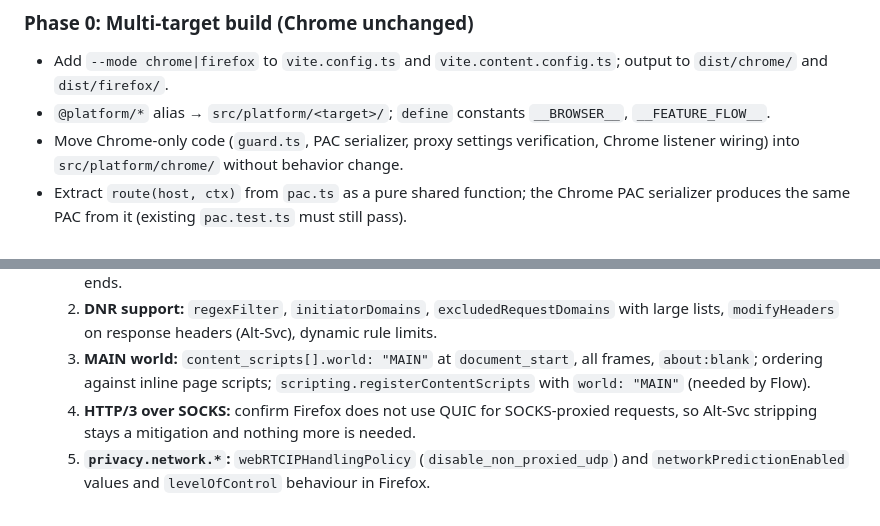
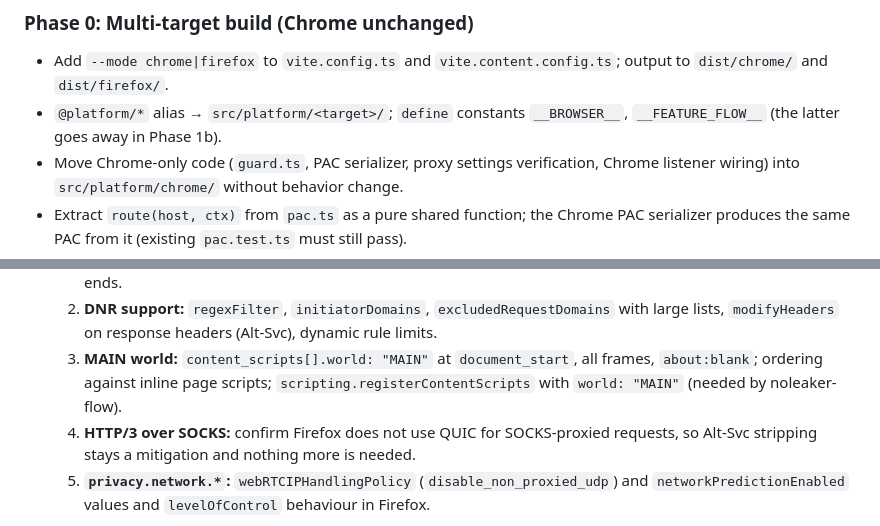
Before and after one commit to LordVersA/noleaker, a Markdown page: Firefox-plan.md, 2 parts joined by grey strips. GitHub-like rendering.

```diff
--- a/Firefox-plan.md
+++ b/Firefox-plan.md
@@ -54,7 +54,7 @@ passing all existing tests after every phase.
 
 - Add `--mode chrome|firefox` to `vite.config.ts` and `vite.content.config.ts`; output to
   `dist/chrome/` and `dist/firefox/`.
-- `@platform/*` alias → `src/platform/<target>/`; `define` constants `__BROWSER__`, `__FEATURE_FLOW__`.
+- `@platform/*` alias → `src/platform/<target>/`; `define` constants `__BROWSER__`, `__FEATURE_FLOW__` (the latter goes away in Phase 1b).
 - Move Chrome-only code (`guard.ts`, PAC serializer, proxy settings verification, Chrome listener
   wiring) into `src/platform/chrome/` without behavior change.
 - Extract `route(host, ctx)` from `pac.ts` as a pure shared function; the Chrome PAC serializer
@@ -86,7 +86,7 @@ and the bundle is not larger.
      `modifyHeaders` on response headers (Alt-Svc), dynamic rule limits.
   3. **MAIN world:** `content_scripts[].world: "MAIN"` at `document_start`, all frames,
      `about:blank`; ordering against inline page scripts; `scripting.registerContentScripts` with
-     `world: "MAIN"` (needed by Flow).
+     `world: "MAIN"` (needed by noleaker-flow).
   4. **HTTP/3 over SOCKS:** confirm Firefox does not use QUIC for SOCKS-proxied requests, so
      Alt-Svc stripping stays a mitigation and nothing more is needed.
   5. **`privacy.network.*`:** `webRTCIPHandlingPolicy` (`disable_non_proxied_udp`) and
```
Also changed, not shown: other parts of Firefox-plan.md (+66 -30 lines).
